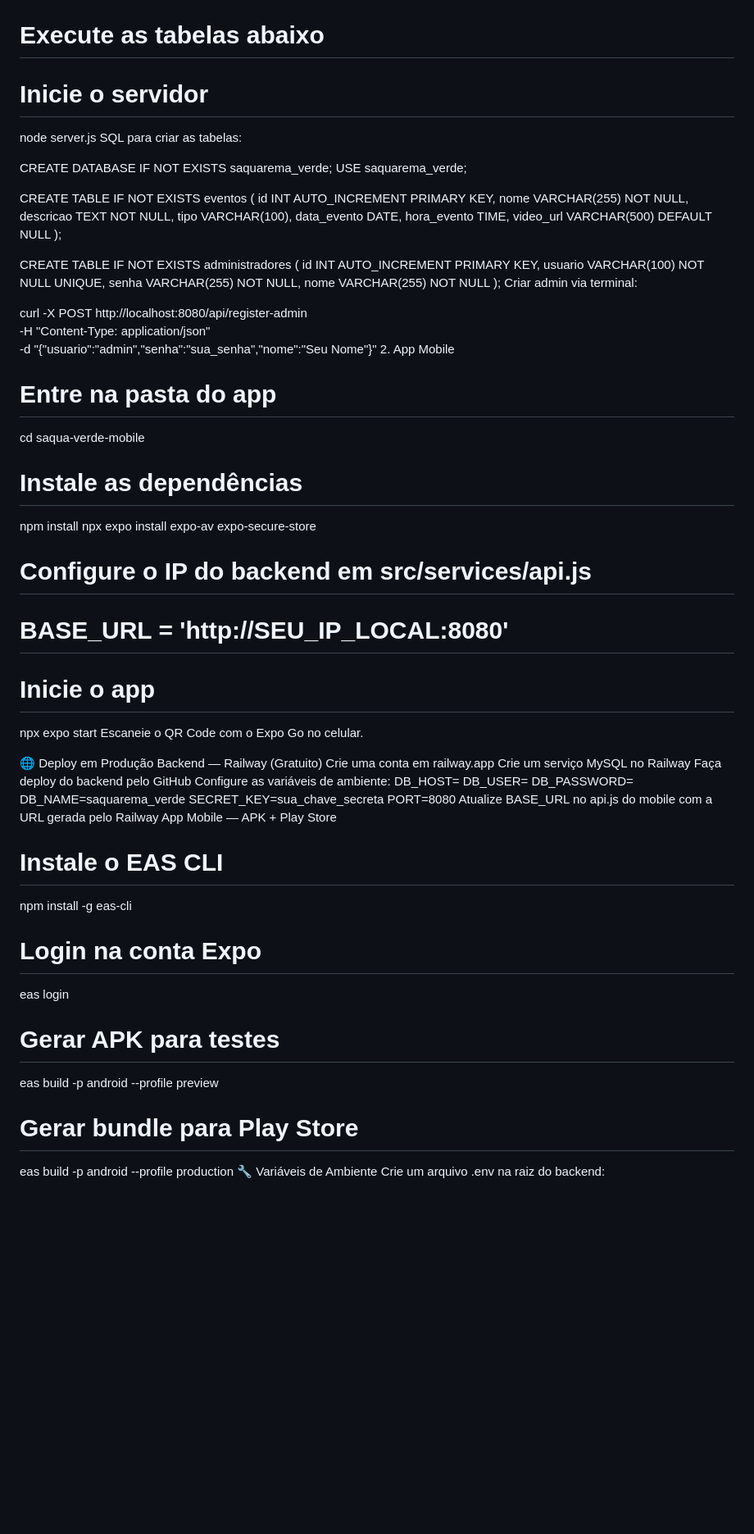
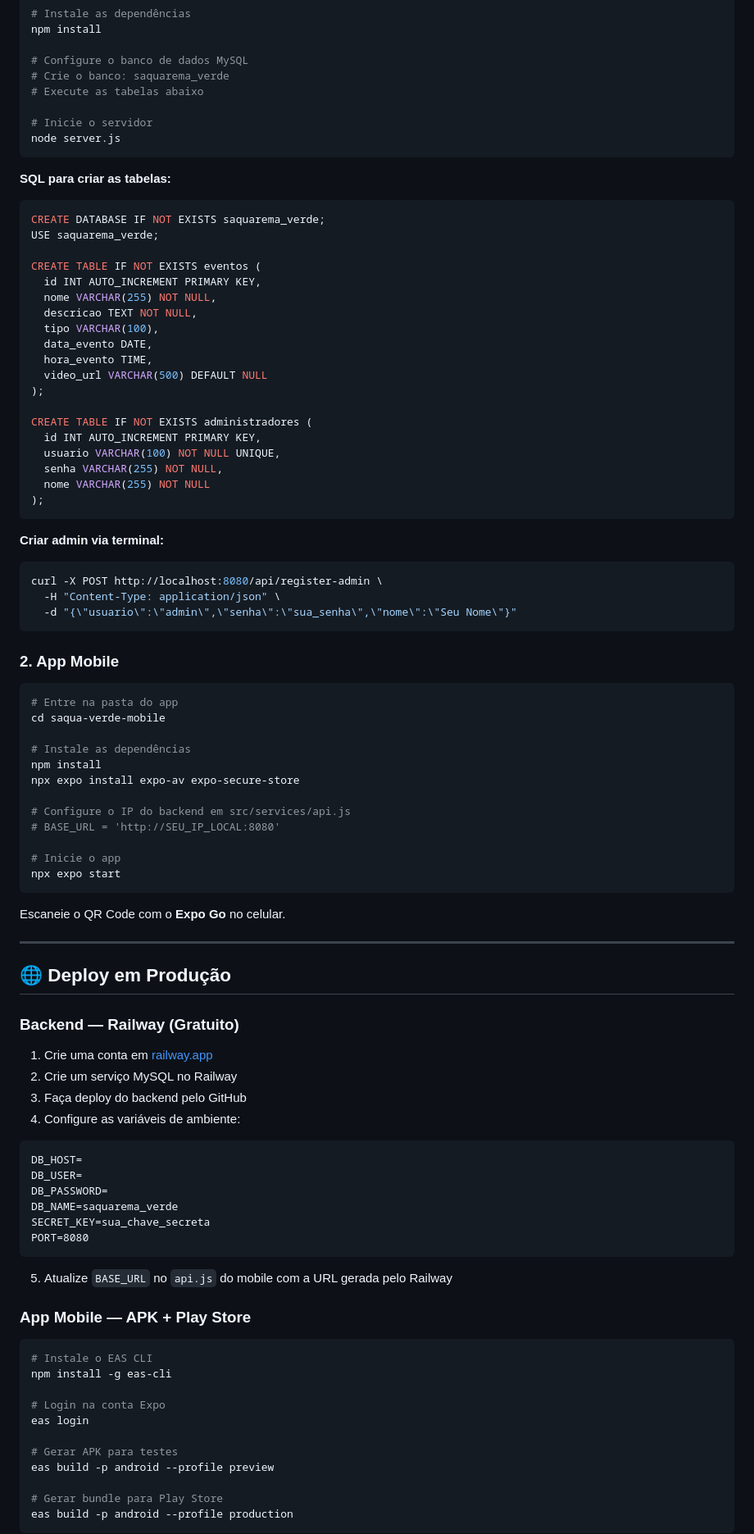
Before and after one commit to lucasmarquesdevl/saquarema-verde-backend, a Markdown page: README.md, the part around one of its changes. Shown at 82% size. GitHub-like rendering; blank space fills up the shorter version.

````diff
--- a/README.md
+++ b/README.md
@@ -74,8 +94,10 @@ npm install
 
 # Inicie o servidor
 node server.js
-SQL para criar as tabelas:
+```
 
+**SQL para criar as tabelas:**
+```sql
 CREATE DATABASE IF NOT EXISTS saquarema_verde;
 USE saquarema_verde;
 
@@ -95,12 +117,18 @@ CREATE TABLE IF NOT EXISTS administradores (
   senha VARCHAR(255) NOT NULL,
   nome VARCHAR(255) NOT NULL
 );
-Criar admin via terminal:
+```
 
+**Criar admin via terminal:**
+```bash
 curl -X POST http://localhost:8080/api/register-admin \
   -H "Content-Type: application/json" \
   -d "{\"usuario\":\"admin\",\"senha\":\"sua_senha\",\"nome\":\"Seu Nome\"}"
-2. App Mobile
+```
+
+### 2. App Mobile
+
+```bash
 # Entre na pasta do app
 cd saqua-verde-mobile
 
@@ -113,22 +141,33 @@ npx expo install expo-av expo-secure-store
 
 # Inicie o app
 npx expo start
-Escaneie o QR Code com o Expo Go no celular.
+```
 
-🌐 Deploy em Produção
-Backend — Railway (Gratuito)
-Crie uma conta em railway.app
-Crie um serviço MySQL no Railway
-Faça deploy do backend pelo GitHub
-Configure as variáveis de ambiente:
+Escaneie o QR Code com o **Expo Go** no celular.
+
+---
+
+## 🌐 Deploy em Produção
+
+### Backend — Railway (Gratuito)
+1. Crie uma conta em [railway.app](https://railway.app)
+2. Crie um serviço MySQL no Railway
+3. Faça deploy do backend pelo GitHub
+4. Configure as variáveis de ambiente:
+
+```
 DB_HOST=
 DB_USER=
 DB_PASSWORD=
 DB_NAME=saquarema_verde
 SECRET_KEY=sua_chave_secreta
 PORT=8080
-Atualize BASE_URL no api.js do mobile com a URL gerada pelo Railway
-App Mobile — APK + Play Store
+```
+
+5. Atualize `BASE_URL` no `api.js` do mobile com a URL gerada pelo Railway
+
+### App Mobile — APK + Play Store
+```bash
 # Instale o EAS CLI
 npm install -g eas-cli
 
@@ -140,6 +179,5 @@ eas build -p android --profile preview
 
 # Gerar bundle para Play Store
 eas build -p android --profile production
-🔧 Variáveis de Ambiente
-Crie um arquivo .env na raiz do backend:
+```
 
````
Also changed, not shown: other parts of README.md (+96 -53 lines).
